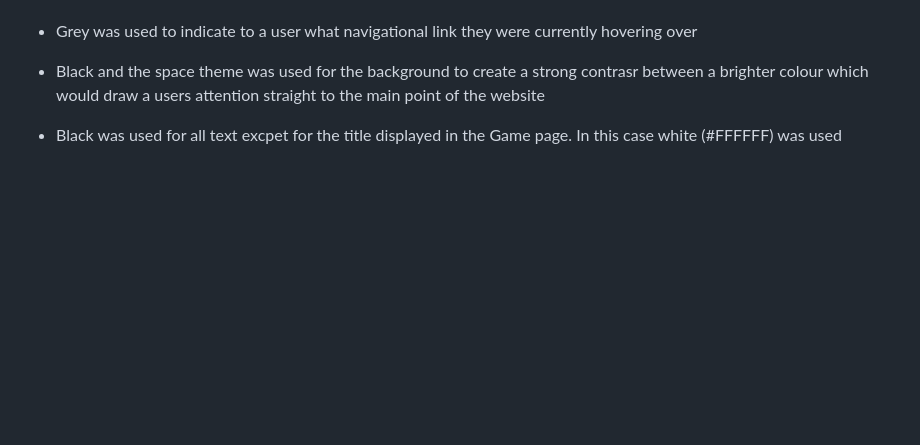
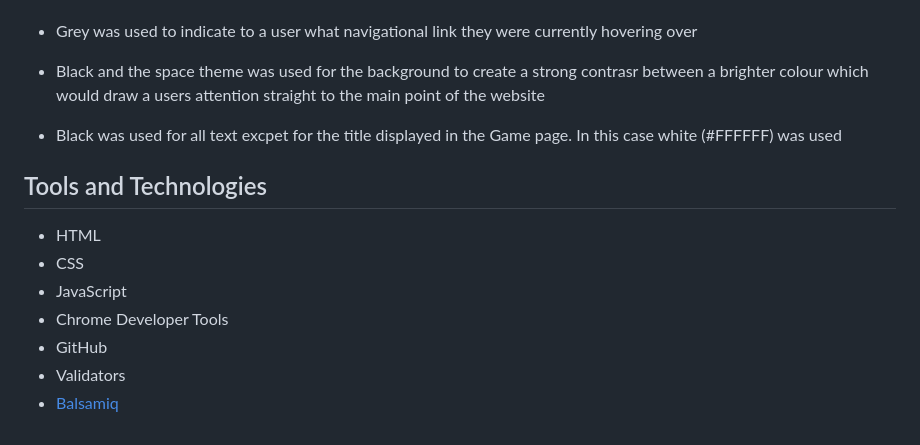
Before and after one commit to Cmorgan21/The-Simon-Game, a Markdown page: README.md, the part around the change. Drawn GitHub-style; blank space fills up the shorter version.

Commit message:
add tools and technologies content

```diff
--- a/README.md
+++ b/README.md
@@ -385,3 +385,13 @@ The Simon Game has been tested on various browsers and devices to ensure a seaml
 - Black and the space theme was used for the background to create a strong contrasr between a brighter colour which would draw a users attention straight to the main point of the website
 
 - Black was used for all text excpet for the title displayed in the Game page. In this case white (#FFFFFF) was used
+
+## Tools and Technologies
+
+- HTML
+- CSS
+- JavaScript
+- Chrome Developer Tools
+- GitHub
+- Validators
+- [Balsamiq](https://balsamiq.com/)
```
